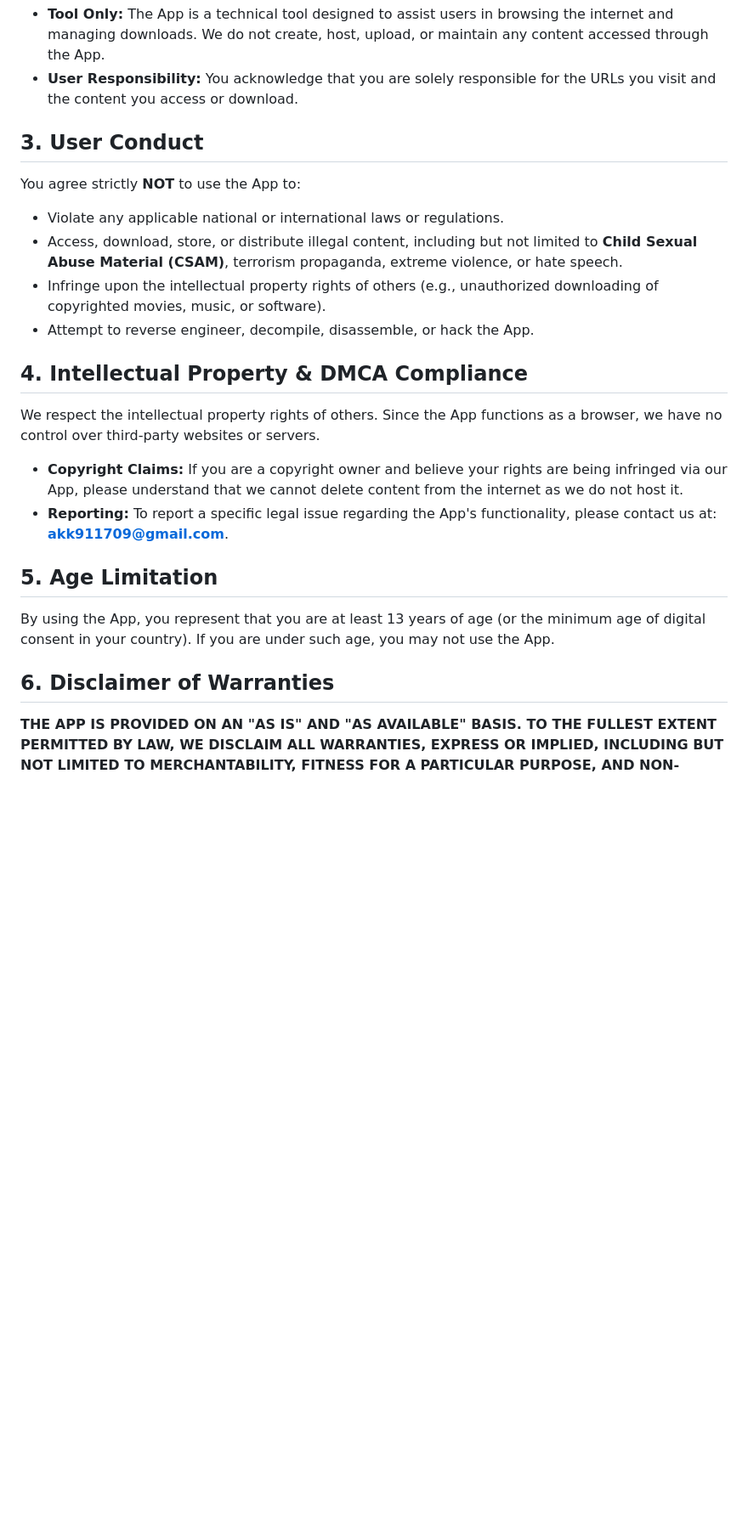
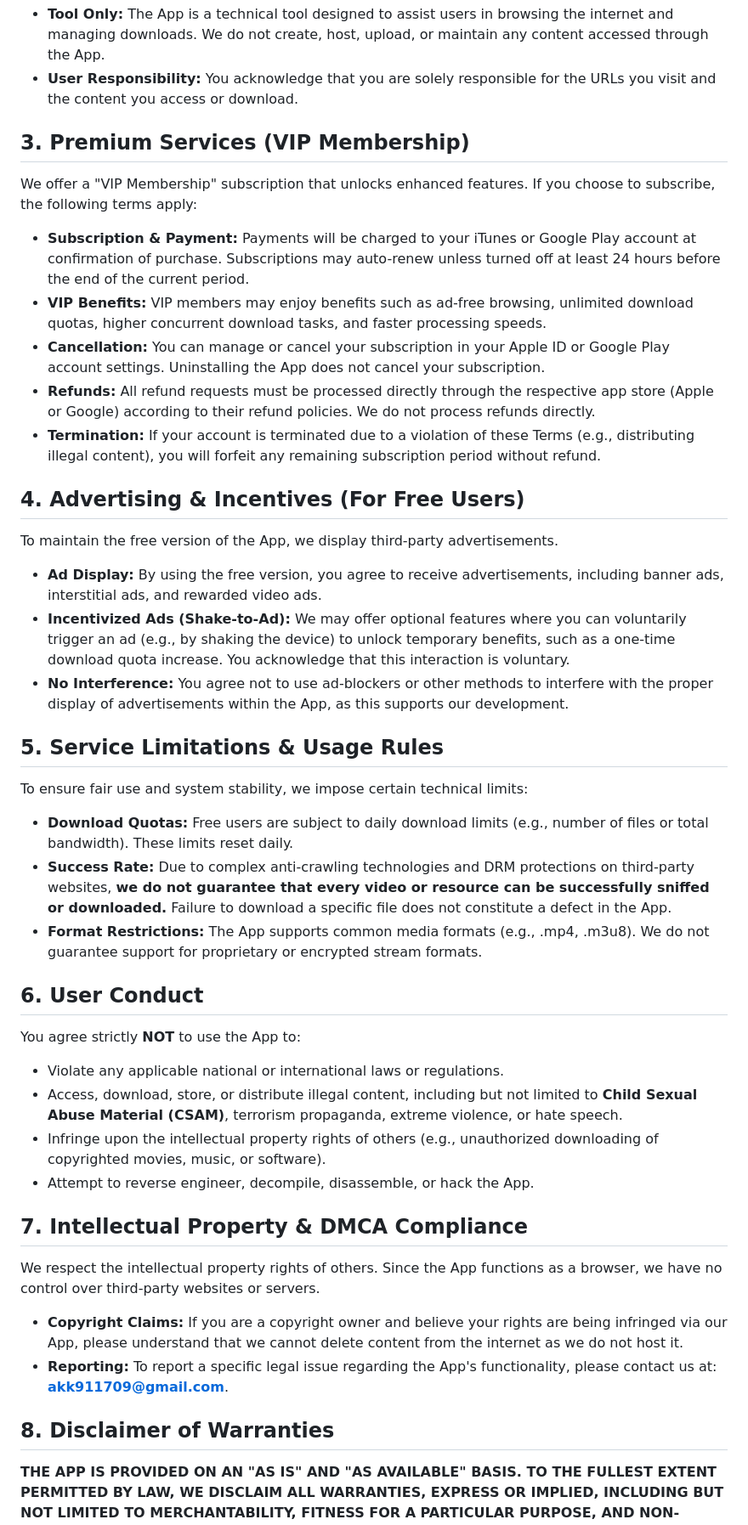
Before and after one commit to akk911709-code/hams-site, a Markdown page: terms_of_service.md, the part around one of its changes. Shown at 85% size. Rendered like a GitHub page; blank space fills up the shorter version.

Commit message:
Update terms_of_service.md
Signed-off-by: akk911709-code <akk911709@gmail.com>

```diff
--- a/terms_of_service.md
+++ b/terms_of_service.md
@@ -13,7 +13,30 @@ The App is a mobile browser and resource management utility.
 * **Tool Only:** The App is a technical tool designed to assist users in browsing the internet and managing downloads. We do not create, host, upload, or maintain any content accessed through the App.
 * **User Responsibility:** You acknowledge that you are solely responsible for the URLs you visit and the content you access or download.
 
-## 3. User Conduct
+## 3. Premium Services (VIP Membership)
+We offer a "VIP Membership" subscription that unlocks enhanced features. If you choose to subscribe, the following terms apply:
+
+* **Subscription & Payment:** Payments will be charged to your iTunes or Google Play account at confirmation of purchase. Subscriptions may auto-renew unless turned off at least 24 hours before the end of the current period.
+* **VIP Benefits:** VIP members may enjoy benefits such as ad-free browsing, unlimited download quotas, higher concurrent download tasks, and faster processing speeds.
+* **Cancellation:** You can manage or cancel your subscription in your Apple ID or Google Play account settings. Uninstalling the App does not cancel your subscription.
+* **Refunds:** All refund requests must be processed directly through the respective app store (Apple or Google) according to their refund policies. We do not process refunds directly.
+* **Termination:** If your account is terminated due to a violation of these Terms (e.g., distributing illegal content), you will forfeit any remaining subscription period without refund.
+
+## 4. Advertising & Incentives (For Free Users)
+To maintain the free version of the App, we display third-party advertisements.
+
+* **Ad Display:** By using the free version, you agree to receive advertisements, including banner ads, interstitial ads, and rewarded video ads.
+* **Incentivized Ads (Shake-to-Ad):** We may offer optional features where you can voluntarily trigger an ad (e.g., by shaking the device) to unlock temporary benefits, such as a one-time download quota increase. You acknowledge that this interaction is voluntary.
+* **No Interference:** You agree not to use ad-blockers or other methods to interfere with the proper display of advertisements within the App, as this supports our development.
+
+## 5. Service Limitations & Usage Rules
+To ensure fair use and system stability, we impose certain technical limits:
+
+* **Download Quotas:** Free users are subject to daily download limits (e.g., number of files or total bandwidth). These limits reset daily.
+* **Success Rate:** Due to complex anti-crawling technologies and DRM protections on third-party websites, **we do not guarantee that every video or resource can be successfully sniffed or downloaded.** Failure to download a specific file does not constitute a defect in the App.
+* **Format Restrictions:** The App supports common media formats (e.g., .mp4, .m3u8). We do not guarantee support for proprietary or encrypted stream formats.
+
+## 6. User Conduct
 You agree strictly **NOT** to use the App to:
 
 * Violate any applicable national or international laws or regulations.
@@ -21,15 +44,12 @@ You agree strictly **NOT** to use the App to:
 * Infringe upon the intellectual property rights of others (e.g., unauthorized downloading of copyrighted movies, music, or software).
 * Attempt to reverse engineer, decompile, disassemble, or hack the App.
 
-## 4. Intellectual Property & DMCA Compliance
+## 7. Intellectual Property & DMCA Compliance
 We respect the intellectual property rights of others. Since the App functions as a browser, we have no control over third-party websites or servers.
 
 * **Copyright Claims:** If you are a copyright owner and believe your rights are being infringed via our App, please understand that we cannot delete content from the internet as we do not host it.
 * **Reporting:** To report a specific legal issue regarding the App's functionality, please contact us at: **akk911709@gmail.com**.
 
-## 5. Age Limitation
-By using the App, you represent that you are at least 13 years of age (or the minimum age of digital consent in your country). If you are under such age, you may not use the App.
-
-## 6. Disclaimer of Warranties
+## 8. Disclaimer of Warranties
 **THE APP IS PROVIDED ON AN "AS IS" AND "AS AVAILABLE" BASIS. TO THE FULLEST EXTENT PERMITTED BY LAW, WE DISCLAIM ALL WARRANTIES, EXPRESS OR IMPLIED, INCLUDING BUT NOT LIMITED TO MERCHANTABILITY, FITNESS FOR A PARTICULAR PURPOSE, AND NON-INFRINGEMENT. WE DO NOT GUARANTEE THAT THE APP WILL BE SECURE, BUG-FREE, OR UNINTERRUPTED.**
 
```
Also changed, not shown: other parts of terms_of_service.md (+4 -4 lines).
